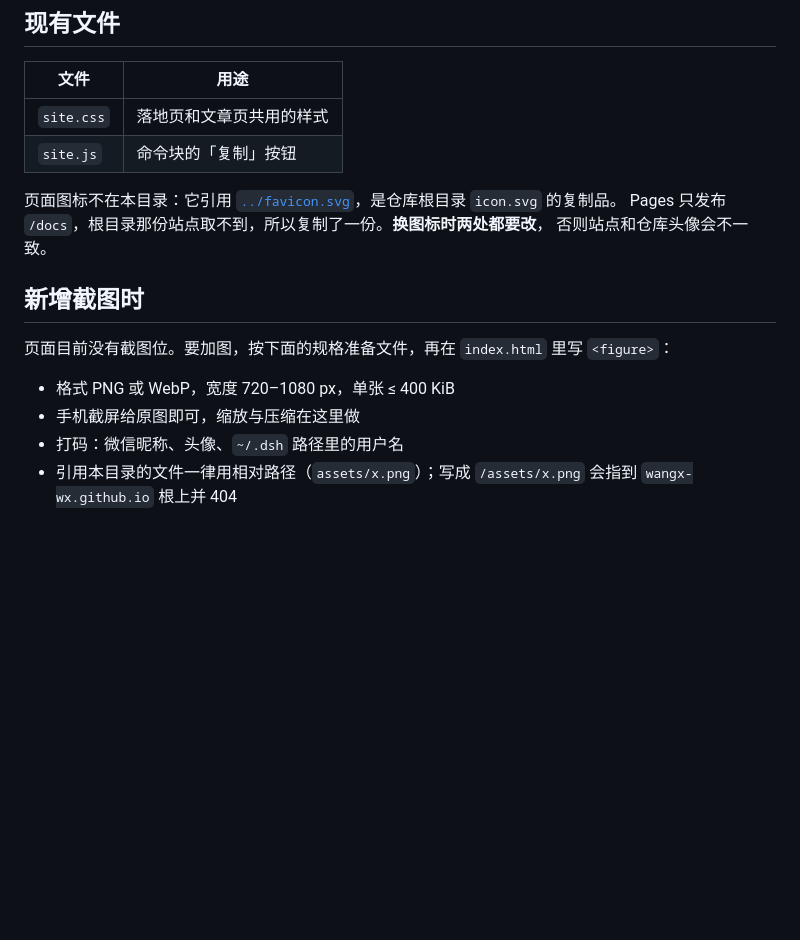
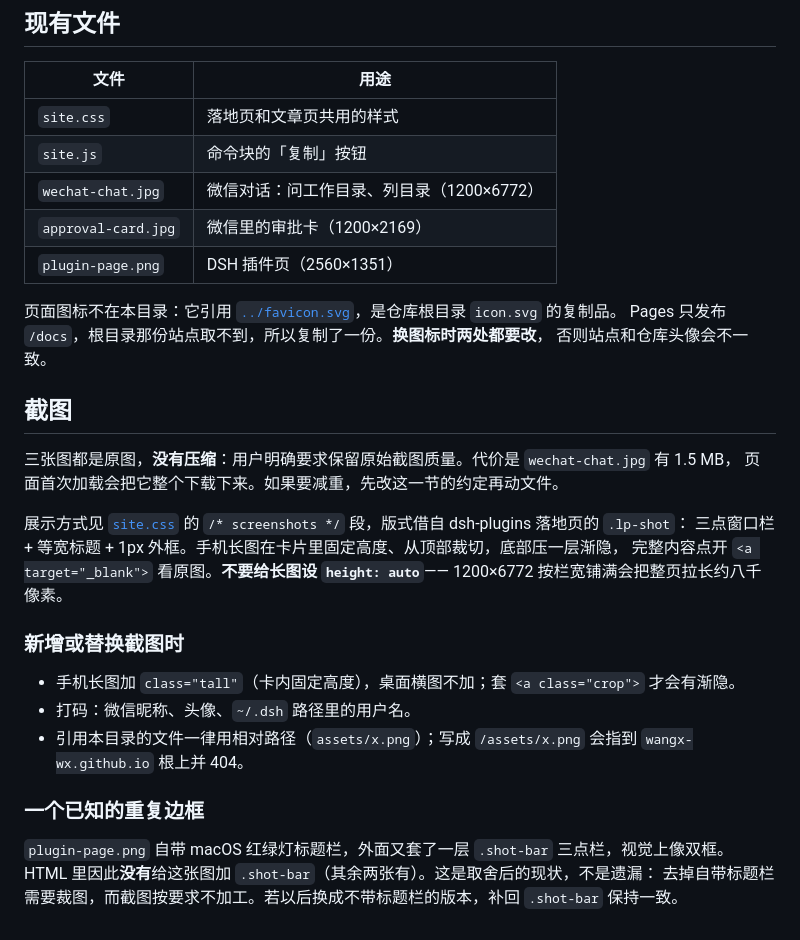
Before and after one commit to wangx-wx/dsh-channel-wechat, a Markdown page: docs/assets/README.md, the part around the change. Drawn GitHub-style; blank space fills up the shorter version.

```diff
--- a/docs/assets/README.md
+++ b/docs/assets/README.md
@@ -9,17 +9,33 @@
 |---|---|
 | `site.css` | 落地页和文章页共用的样式 |
 | `site.js` | 命令块的「复制」按钮 |
+| `wechat-chat.jpg` | 微信对话：问工作目录、列目录（1200×6772） |
+| `approval-card.jpg` | 微信里的审批卡（1200×2169） |
+| `plugin-page.png` | DSH 插件页（2560×1351） |
 
 页面图标不在本目录：它引用 [`../favicon.svg`](../favicon.svg)，是仓库根目录 `icon.svg` 的复制品。
 Pages 只发布 `/docs`，根目录那份站点取不到，所以复制了一份。**换图标时两处都要改**，
 否则站点和仓库头像会不一致。
 
-## 新增截图时
+## 截图
 
-页面目前没有截图位。要加图，按下面的规格准备文件，再在 `index.html` 里写 `<figure>`：
+三张图都是原图，**没有压缩**：用户明确要求保留原始截图质量。代价是 `wechat-chat.jpg` 有 1.5 MB，
+页面首次加载会把它整个下载下来。如果要减重，先改这一节的约定再动文件。
 
-- 格式 PNG 或 WebP，宽度 720–1080 px，单张 ≤ 400 KiB
-- 手机截屏给原图即可，缩放与压缩在这里做
-- 打码：微信昵称、头像、`~/.dsh` 路径里的用户名
+展示方式见 [`site.css`](./site.css) 的 `/* screenshots */` 段，版式借自 dsh-plugins 落地页的 `.lp-shot`：
+三点窗口栏 + 等宽标题 + 1px 外框。手机长图在卡片里固定高度、从顶部裁切，底部压一层渐隐，
+完整内容点开 `<a target="_blank">` 看原图。**不要给长图设 `height: auto`**——
+1200×6772 按栏宽铺满会把整页拉长约八千像素。
+
+### 新增或替换截图时
+
+- 手机长图加 `class="tall"`（卡内固定高度），桌面横图不加；套 `<a class="crop">` 才会有渐隐。
+- 打码：微信昵称、头像、`~/.dsh` 路径里的用户名。
 - 引用本目录的文件一律用相对路径（`assets/x.png`）；写成 `/assets/x.png` 会指到
-  `wangx-wx.github.io` 根上并 404
+  `wangx-wx.github.io` 根上并 404。
+
+### 一个已知的重复边框
+
+`plugin-page.png` 自带 macOS 红绿灯标题栏，外面又套了一层 `.shot-bar` 三点栏，视觉上像双框。
+HTML 里因此**没有**给这张图加 `.shot-bar`（其余两张有）。这是取舍后的现状，不是遗漏：
+去掉自带标题栏需要裁图，而截图按要求不加工。若以后换成不带标题栏的版本，补回 `.shot-bar` 保持一致。
```
Also changed, not shown: docs/dev-log/开发日志.md (+64 -0 lines), docs/assets/approval-card.jpg (added), docs/assets/plugin-page.png (added), 4 other files.
